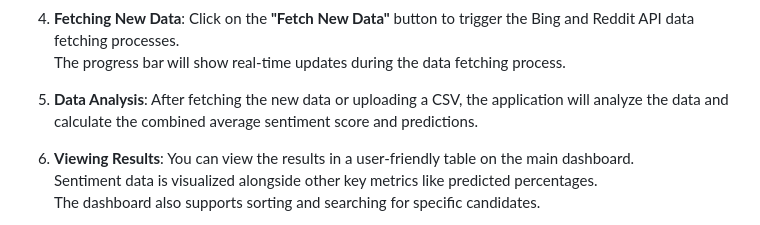
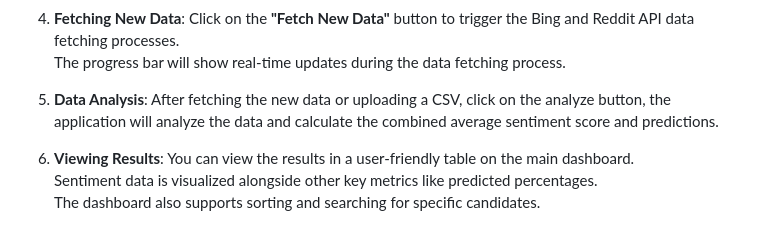
Before and after one commit to maaxxxx22/Pollyhop-sentiment-analysis-tool, a Markdown page: README.md, the part around the change. Drawn GitHub-style.

```diff
--- a/README.md
+++ b/README.md
@@ -89,7 +89,7 @@ http://127.0.0.1:5000/
    The progress bar will show real-time updates during the data fetching process.
 
 5. **Data Analysis**:
-   After fetching the new data or uploading a CSV, the application will analyze the data and calculate the combined average sentiment score and predictions.
+   After fetching the new data or uploading a CSV, click on the analyze button, the application will analyze the data and calculate the combined average sentiment score and predictions.
 
 6. **Viewing Results**:
    You can view the results in a user-friendly table on the main dashboard.
```
